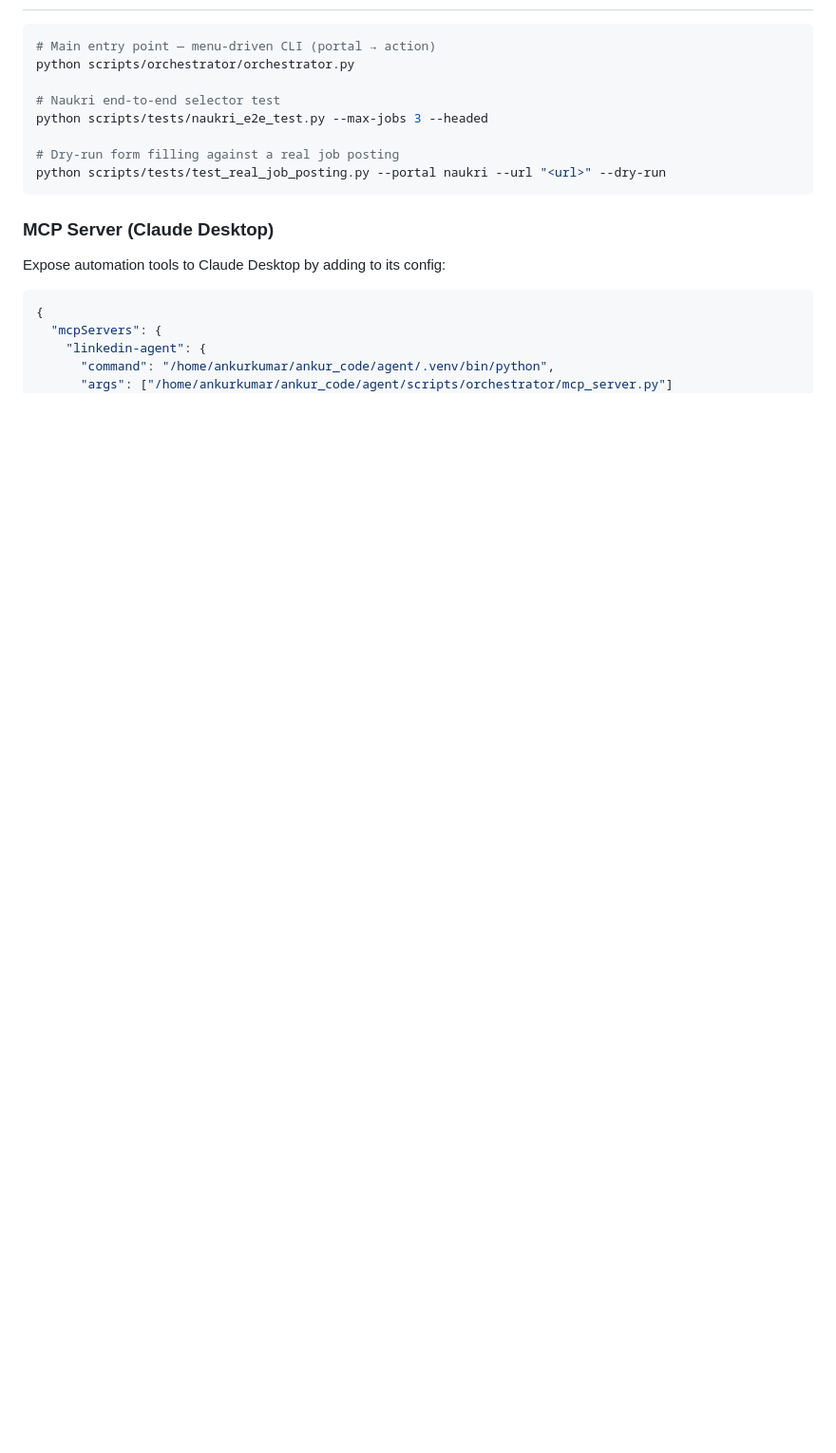
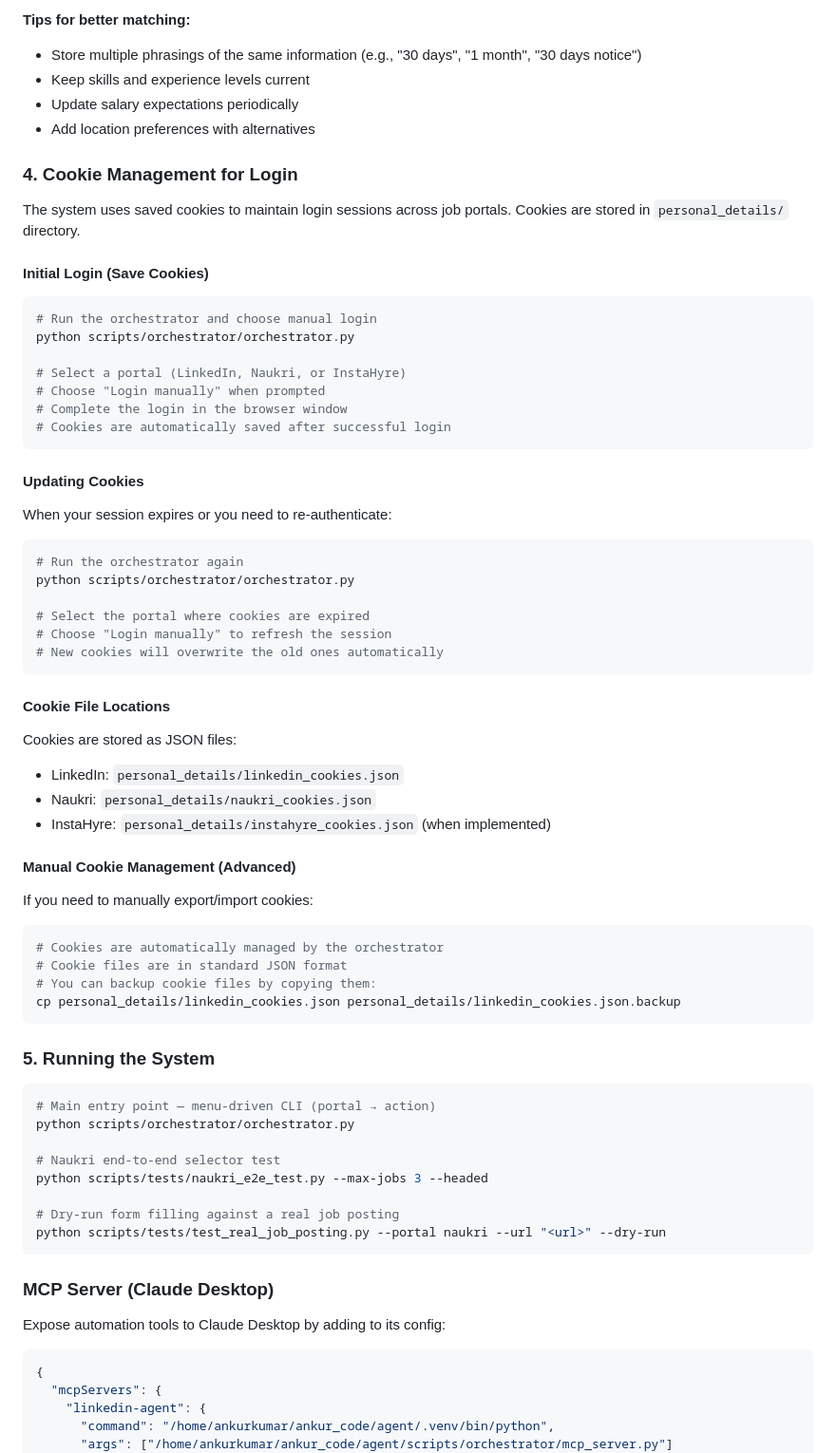
Before and after one commit to ankur2753/jobHunt, a Markdown page: README.md, the part around one of its changes. Shown at 95% size. Rendered like a GitHub page; blank space fills up the shorter version.

````diff
--- a/README.md
+++ b/README.md
@@ -124,3 +197,57 @@ python scripts/orchestrator/orchestrator.py
+**Tips for better matching:**
+- Store multiple phrasings of the same information (e.g., "30 days", "1 month", "30 days notice")
+- Keep skills and experience levels current
+- Update salary expectations periodically
+- Add location preferences with alternatives
+
+### 4. Cookie Management for Login
+
+The system uses saved cookies to maintain login sessions across job portals. Cookies are stored in `personal_details/` directory.
+
+#### Initial Login (Save Cookies)
+
+```bash
+# Run the orchestrator and choose manual login
+python scripts/orchestrator/orchestrator.py
+
+# Select a portal (LinkedIn, Naukri, or InstaHyre)
+# Choose "Login manually" when prompted
+# Complete the login in the browser window
+# Cookies are automatically saved after successful login
+```
+
+#### Updating Cookies
+
+When your session expires or you need to re-authenticate:
+
+```bash
+# Run the orchestrator again
+python scripts/orchestrator/orchestrator.py
+
+# Select the portal where cookies are expired
+# Choose "Login manually" to refresh the session
+# New cookies will overwrite the old ones automatically
+```
+
+#### Cookie File Locations
+
+Cookies are stored as JSON files:
+- LinkedIn: `personal_details/linkedin_cookies.json`
+- Naukri: `personal_details/naukri_cookies.json`
+- InstaHyre: `personal_details/instahyre_cookies.json` (when implemented)
+
+#### Manual Cookie Management (Advanced)
+
+If you need to manually export/import cookies:
+
+```bash
+# Cookies are automatically managed by the orchestrator
+# Cookie files are in standard JSON format
+# You can backup cookie files by copying them:
+cp personal_details/linkedin_cookies.json personal_details/linkedin_cookies.json.backup
+```
+
+### 5. Running the System
 
 ```bash
 # Main entry point — menu-driven CLI (portal → action)
````
Also changed, not shown: other parts of README.md (+74 -1 lines).
